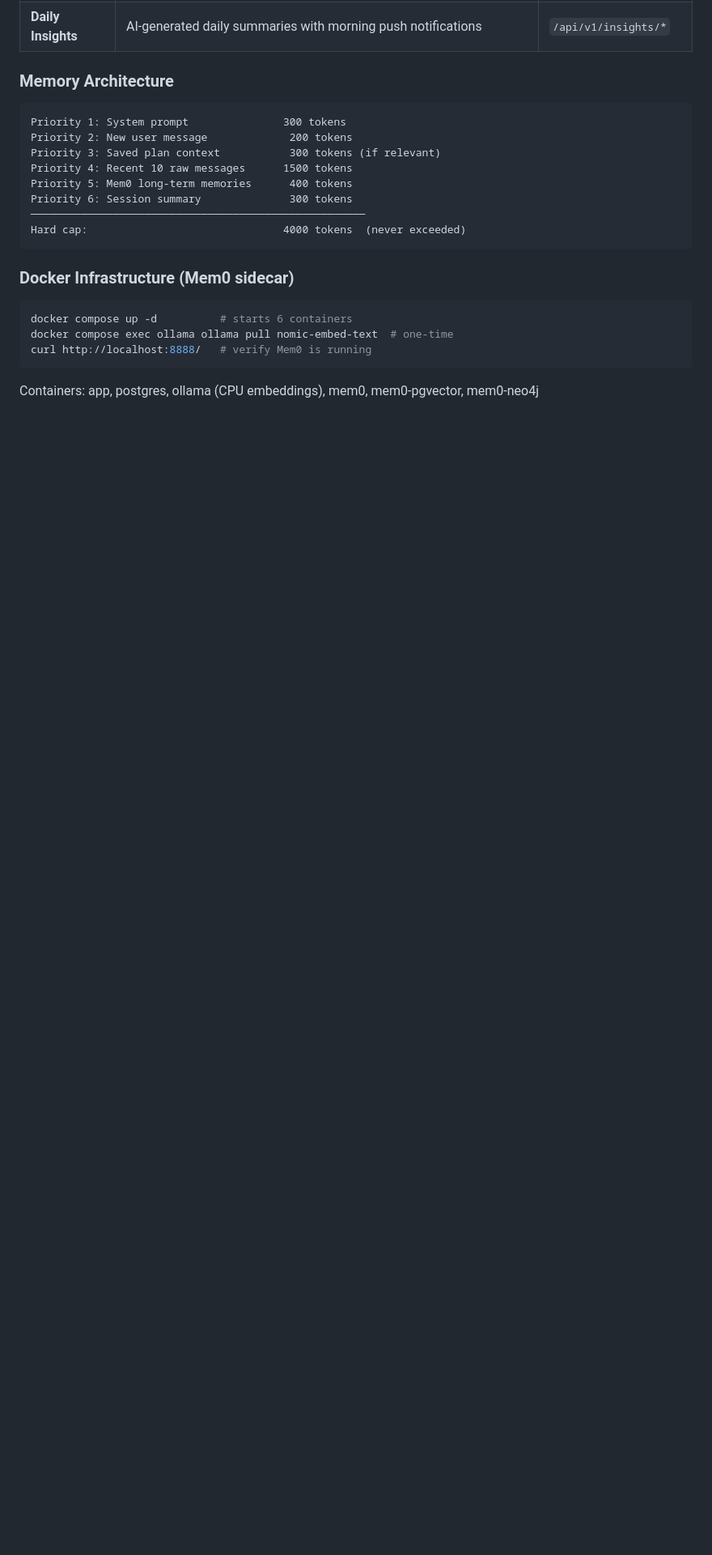
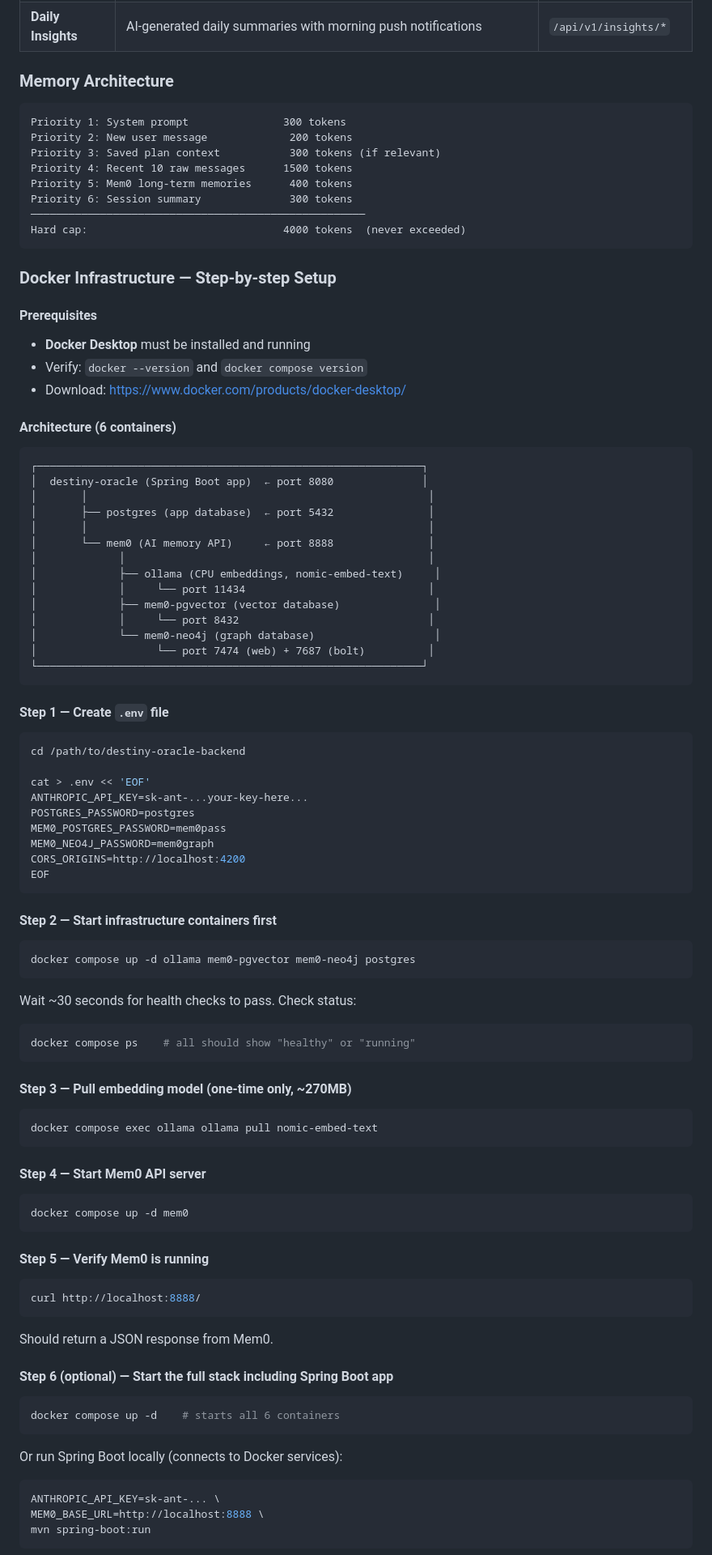
Before and after one commit to minhbac333studyus/destiny-oracle-backend, a Markdown page: README.md, the part around one of its changes. Shown at 81% size. GitHub-like rendering; blank space fills up the shorter version.

Commit message:
docs: add detailed Docker setup guide with step-by-step instructions and cost breakdown
Co-Authored-By: Claude Opus 4.6 (1M context) <noreply@anthropic.com>

````diff
--- a/README.md
+++ b/README.md
@@ -309,12 +309,90 @@ Priority 6: Session summary              300 tokens
 Hard cap:                               4000 tokens  (never exceeded)
 ```
 
-### Docker Infrastructure (Mem0 sidecar)
+### Docker Infrastructure — Step-by-step Setup
+
+#### Prerequisites
+
+- **Docker Desktop** must be installed and running
+- Verify: `docker --version` and `docker compose version`
+- Download: https://www.docker.com/products/docker-desktop/
+
+#### Architecture (6 containers)
+
+```
+┌─────────────────────────────────────────────────────────────┐
+│  destiny-oracle (Spring Boot app)  ← port 8080              │
+│       │                                                      │
+│       ├── postgres (app database)  ← port 5432               │
+│       │                                                      │
+│       └── mem0 (AI memory API)     ← port 8888               │
+│             │                                                │
+│             ├── ollama (CPU embeddings, nomic-embed-text)     │
+│             │     └── port 11434                             │
+│             ├── mem0-pgvector (vector database)               │
+│             │     └── port 8432                              │
+│             └── mem0-neo4j (graph database)                   │
+│                   └── port 7474 (web) + 7687 (bolt)          │
+└─────────────────────────────────────────────────────────────┘
+```
+
+#### Step 1 — Create `.env` file
 
 ```bash
-docker compose up -d          # starts 6 containers
-docker compose exec ollama ollama pull nomic-embed-text  # one-time
-curl http://localhost:8888/   # verify Mem0 is running
+cd /path/to/destiny-oracle-backend
+
+cat > .env << 'EOF'
+ANTHROPIC_API_KEY=sk-ant-...your-key-here...
+POSTGRES_PASSWORD=postgres
+MEM0_POSTGRES_PASSWORD=mem0pass
+MEM0_NEO4J_PASSWORD=mem0graph
+CORS_ORIGINS=http://localhost:4200
+EOF
 ```
 
-Containers: app, postgres, ollama (CPU embeddings), mem0, mem0-pgvector, mem0-neo4j
+#### Step 2 — Start infrastructure containers first
+
+```bash
+docker compose up -d ollama mem0-pgvector mem0-neo4j postgres
+```
+
+Wait ~30 seconds for health checks to pass. Check status:
+
+```bash
+docker compose ps    # all should show "healthy" or "running"
+```
+
+#### Step 3 — Pull embedding model (one-time only, ~270MB)
+
+```bash
+docker compose exec ollama ollama pull nomic-embed-text
+```
+
+#### Step 4 — Start Mem0 API server
+
+```bash
+docker compose up -d mem0
+```
+
+#### Step 5 — Verify Mem0 is running
+
+```bash
+curl http://localhost:8888/
+```
+
+Should return a JSON response from Mem0.
+
+#### Step 6 (optional) — Start the full stack including Spring Boot app
+
+```bash
+docker compose up -d    # starts all 6 containers
+```
+
+Or run Spring Boot locally (connects to Docker services):
+
+```bash
+ANTHROPIC_API_KEY=sk-ant-... \
+MEM0_BASE_URL=http://localhost:8888 \
+mvn spring-boot:run
+```
+
````
Also changed, not shown: other parts of README.md (+20 -0 lines).
